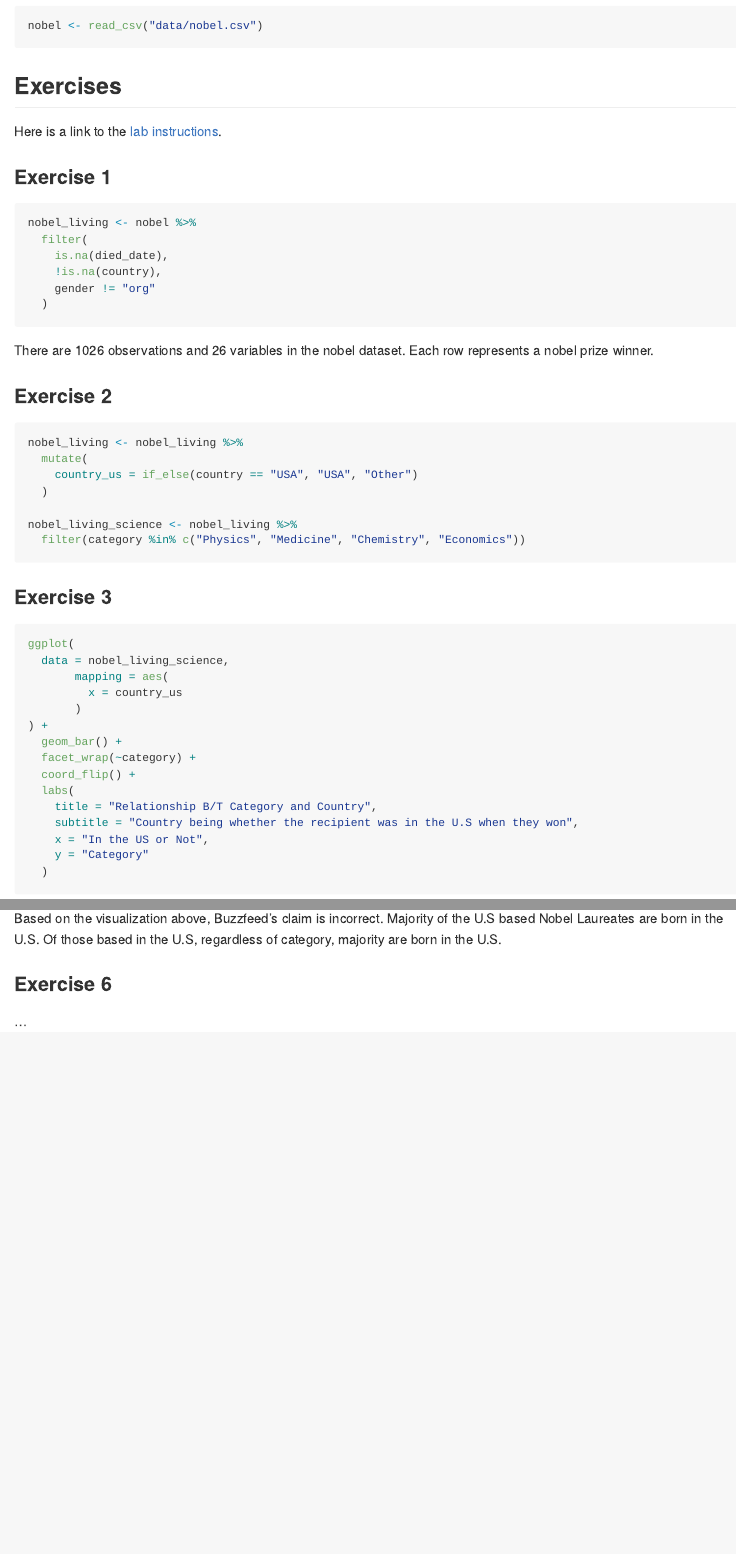
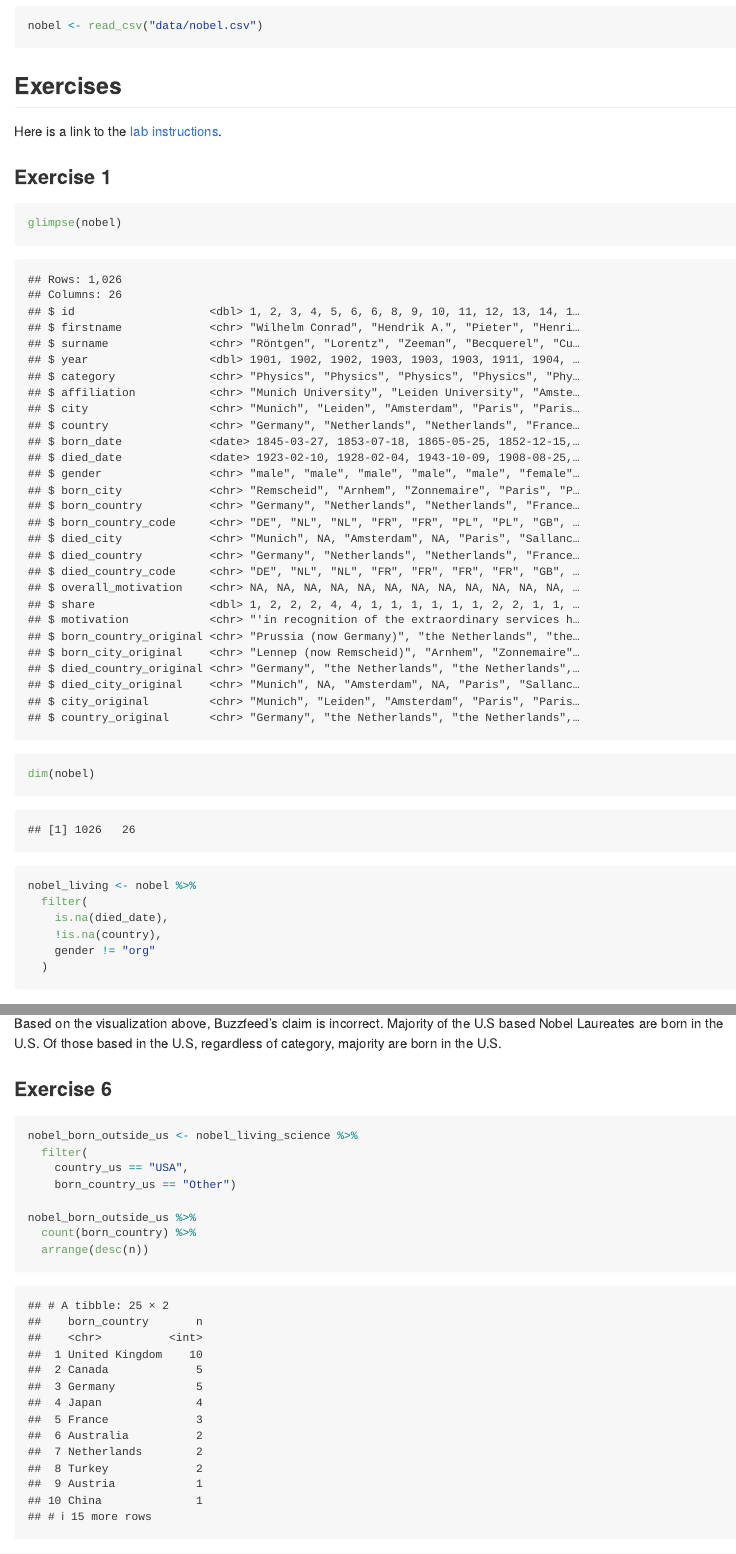
Before and after one commit to fakikl24-cpu/Lab-3, an R Markdown document (lab-03.Rmd): the page in a window 1100 px wide, from 270 px down, and a second part further down, joined at a grey line. Rendered offline with R 4.5, knitr and Pandoc, with nearby package versions.

Commit message:
Exercise 6 completed
Lab completed

````diff
--- a/lab-03.Rmd
+++ b/lab-03.Rmd
@@ -23,6 +23,9 @@
 
 ```{r make-living-nobel-winners-data}
 
+glimpse(nobel)
+dim(nobel)
+
 nobel_living <- nobel %>%
   filter(
     is.na(died_date),
@@ -119,4 +124,13 @@
 
 ### Exercise 6
 
-...
+```{r where-immigrant-nobelists-born}
+
+nobel_born_outside_us <- nobel_living_science %>%
+  filter(
+    country_us == "USA",
+    born_country_us == "Other")
+
+nobel_born_outside_us %>%
+  count(born_country) %>%
+  arrange(desc(n))
````
Also changed, not shown: lab-03.md, lab-03.Rmd (6 more changed lines).
